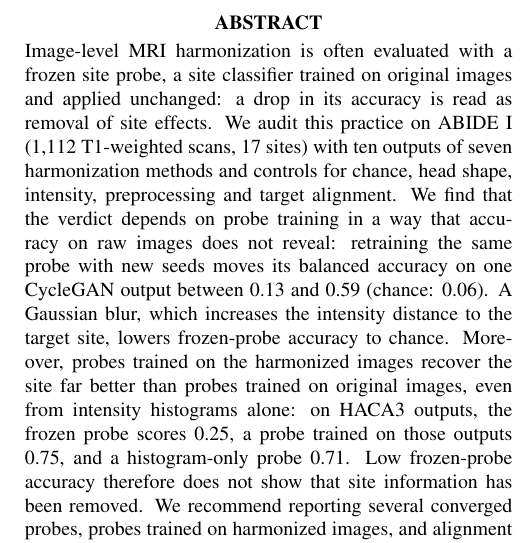
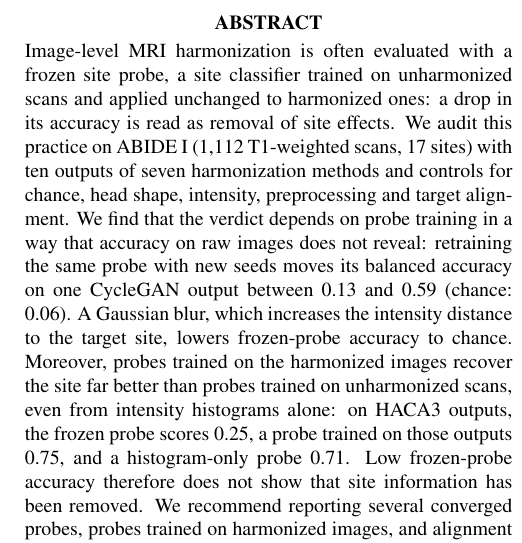
Before and after one commit to muqsitamir/HarmonIt, a LaTeX paper (paper/isbi2027/main.tex): part of one column of page 1 of 4, cut so that both start at the same text. Compiled offline with pdfLaTeX.

Commit message:
Abstract: unharmonized scans; frozen probe applied to harmonized ones

```diff
--- a/paper/isbi2027/main.tex
+++ b/paper/isbi2027/main.tex
@@ -32,7 +32,7 @@ $^{3}$ Université de Bordeaux, CNRS, Bordeaux INP, LaBRI, UMR 5800, F-33400 Tal
 \maketitle
 
 \begin{abstract}
-Image-level MRI harmonization is often evaluated with a frozen site probe, a site classifier trained on original images and applied unchanged: a drop in its accuracy is read as removal of site effects. We audit this practice on ABIDE~I (1,112 T1-weighted scans, 17 sites) with ten outputs of seven harmonization methods and controls for chance, head shape, intensity, preprocessing and target alignment. We find that the verdict depends on probe training in a way that accuracy on raw images does not reveal: retraining the same probe with new seeds moves its balanced accuracy on one CycleGAN output between 0.13 and 0.59 (chance: 0.06). A Gaussian blur, which increases the intensity distance to the target site, lowers frozen-probe accuracy to chance. Moreover, probes trained on the harmonized images recover the site far better than probes trained on original images, even from intensity histograms alone: on HACA3 outputs, the frozen probe scores 0.25, a probe trained on those outputs 0.75, and a histogram-only probe 0.71. Low frozen-probe accuracy therefore does not show that site information has been removed. We recommend reporting several converged probes, probes trained on harmonized images, and alignment with the target.
+Image-level MRI harmonization is often evaluated with a frozen site probe, a site classifier trained on unharmonized scans and applied unchanged to harmonized ones: a drop in its accuracy is read as removal of site effects. We audit this practice on ABIDE~I (1,112 T1-weighted scans, 17 sites) with ten outputs of seven harmonization methods and controls for chance, head shape, intensity, preprocessing and target alignment. We find that the verdict depends on probe training in a way that accuracy on raw images does not reveal: retraining the same probe with new seeds moves its balanced accuracy on one CycleGAN output between 0.13 and 0.59 (chance: 0.06). A Gaussian blur, which increases the intensity distance to the target site, lowers frozen-probe accuracy to chance. Moreover, probes trained on the harmonized images recover the site far better than probes trained on unharmonized scans, even from intensity histograms alone: on HACA3 outputs, the frozen probe scores 0.25, a probe trained on those outputs 0.75, and a histogram-only probe 0.71. Low frozen-probe accuracy therefore does not show that site information has been removed. We recommend reporting several converged probes, probes trained on harmonized images, and alignment with the target.
 \end{abstract}
 
 \begin{keywords}
```
Also changed, not shown: paper/isbi2027/main.pdf.
